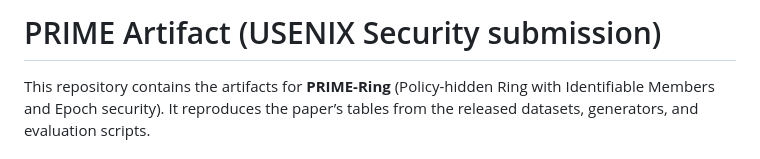
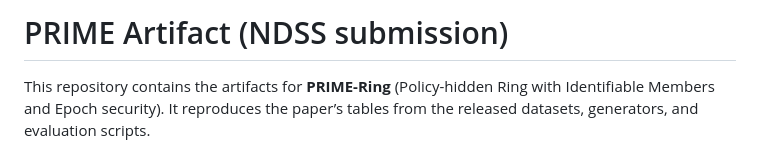
Before and after one commit to don2c/PRIME, a Markdown page: README.md, the part around the change. Rendered like a GitHub page.

```diff
--- a/README.md
+++ b/README.md
@@ -1,4 +1,4 @@
-# PRIME Artifact (USENIX Security submission)
+# PRIME Artifact (NDSS submission)
 
 This repository contains the artifacts for **PRIME-Ring** (Policy-hidden Ring with Identifiable Members and Epoch security).
 It reproduces the paper’s tables from the released datasets, generators, and evaluation scripts.
```
